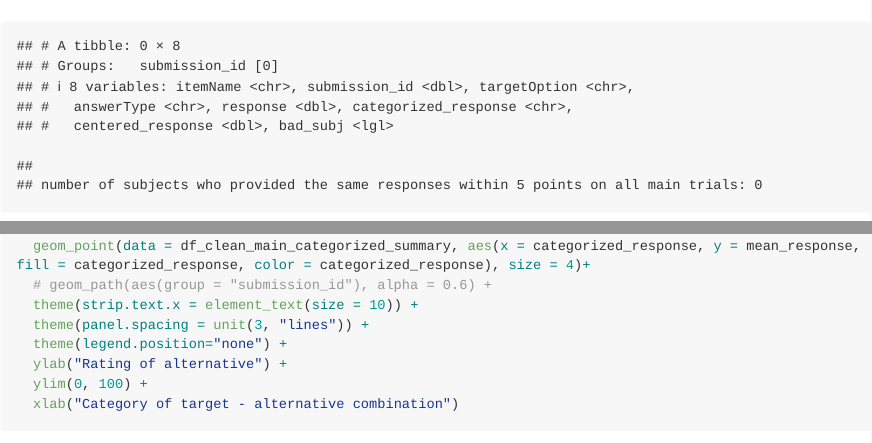
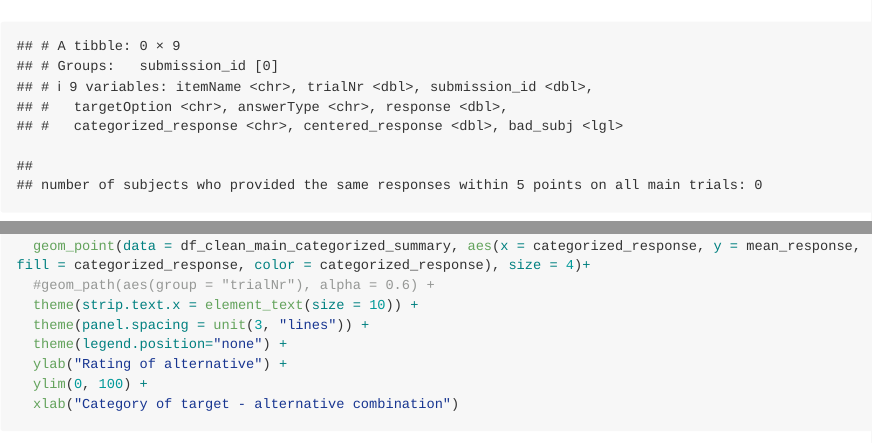
Before and after one commit to magpie-ea/magpie3-qa-overinfo-free-production, an R Markdown document (data+analysis/04_pilot3_prior_elicitation_analysis..Rmd): the page in a window 1100 px wide, from 1520 px down, and a second part further down, joined at a grey line. Rendered offline with R 4.5, knitr and Pandoc, with nearby package versions; some code elsewhere in the file could not run offline; long lines of code are wrapped.

Commit message:
add by trial by-subj trends

```diff
--- a/data+analysis/04_pilot3_prior_elicitation_analysis..Rmd
+++ b/data+analysis/04_pilot3_prior_elicitation_analysis..Rmd
@@ -117,7 +117,7 @@ df_clean_main <- df %>% #filter(!(submission_id %in% subj_id_attention_fails)) %
   filter(trial_type == "main")
 
 df_clean_main_long <- df_clean_main %>%
-  select(itemName, submission_id, targetOption, itemQuestion, competitor, sameCategory, otherCategory) %>%
+  select(itemName, trialNr, submission_id, targetOption, itemQuestion, competitor, sameCategory, otherCategory) %>%
    pivot_longer(cols = c(itemQuestion, competitor, sameCategory, otherCategory), names_to = 'answerType', values_to = "response") %>%
   mutate(
     categorized_response = case_when(
@@ -202,7 +202,7 @@ df_clean_main_long %>%
   ggplot(., aes(x = categorized_response, y = response, fill = categorized_response, color = categorized_response)) +
   geom_point(alpha = 0.8) +
   geom_point(data = df_clean_main_categorized_summary, aes(x = categorized_response, y = mean_response, fill = categorized_response, color = categorized_response), size = 4)+
-  # geom_path(aes(group = "submission_id"), alpha = 0.6) +
+  #geom_path(aes(group = "trialNr"), alpha = 0.6) +
   theme(strip.text.x = element_text(size = 10)) +
   theme(panel.spacing = unit(3, "lines")) +
   theme(legend.position="none") +
```
Also changed, not shown: data+analysis/03_pilot2_prior_elicitation_analysis.Rmd (+1 -0 lines).
